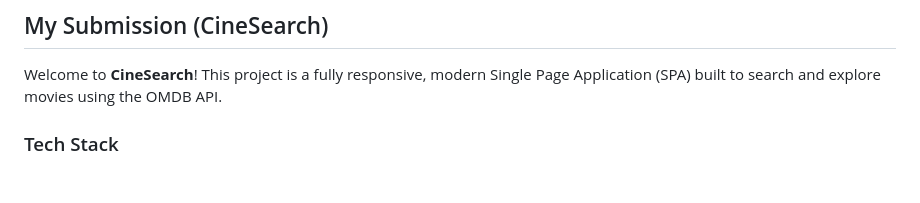
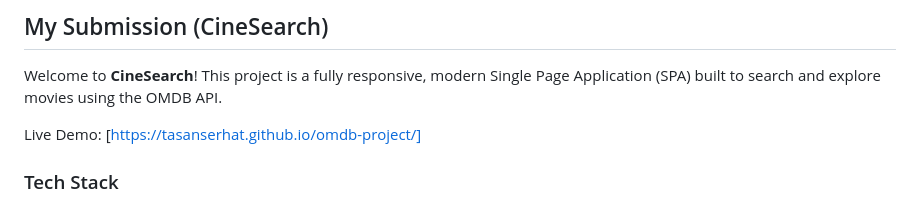
Before and after one commit to TasanSerhat/omdb-project, a Markdown page: README.md, the part around the change. Drawn GitHub-style; blank space fills up the shorter version.

```diff
--- a/README.md
+++ b/README.md
@@ -3,6 +3,8 @@
 ## My Submission (CineSearch)
 
 Welcome to **CineSearch**! This project is a fully responsive, modern Single Page Application (SPA) built to search and explore movies using the OMDB API.
+
+Live Demo: [https://tasanserhat.github.io/omdb-project/]
 
 ### Tech Stack
 - **HTML5** (Semantic structure)
```
